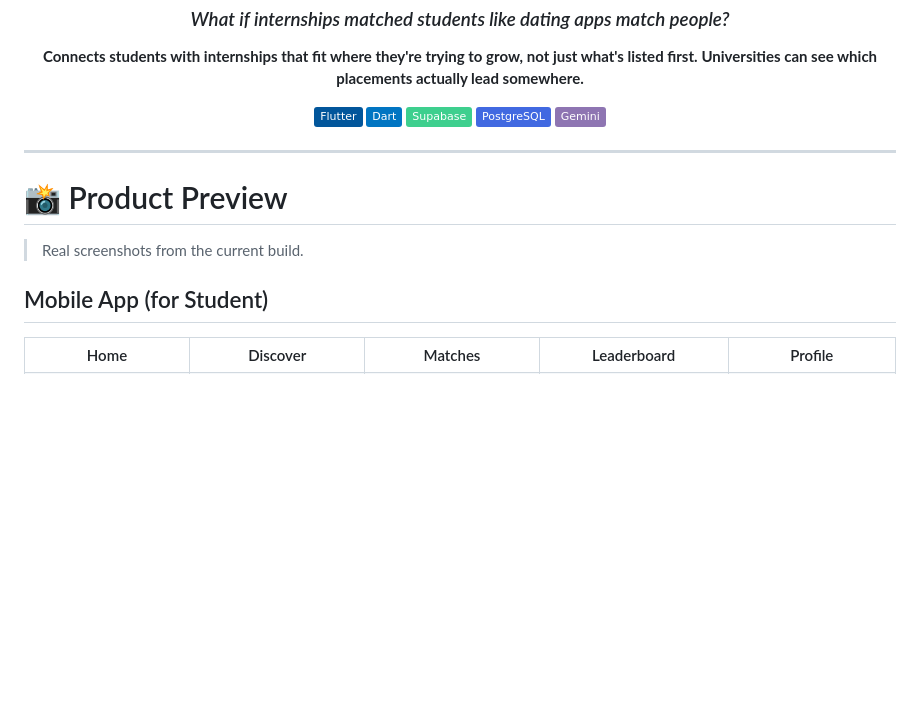
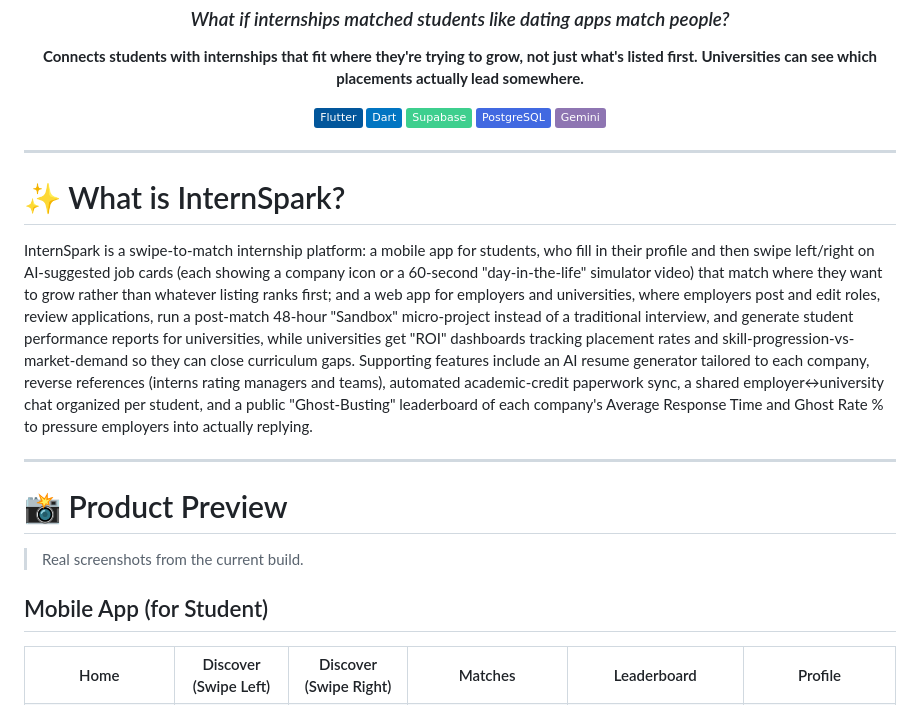
Before and after one commit to ShawnLYZ/InternSpark, a Markdown page: README.md, the part around one of its changes. Rendered like a GitHub page; badges without logos; blank space fills up the shorter version.

```diff
--- a/README.md
+++ b/README.md
@@ -19,6 +19,12 @@
 
 ---
 
+# ✨ What is InternSpark?
+
+InternSpark is a swipe-to-match internship platform: a mobile app for students, who fill in their profile and then swipe left/right on AI-suggested job cards (each showing a company icon or a 60-second "day-in-the-life" simulator video) that match where they want to grow rather than whatever listing ranks first; and a web app for employers and universities, where employers post and edit roles, review applications, run a post-match 48-hour "Sandbox" micro-project instead of a traditional interview, and generate student performance reports for universities, while universities get "ROI" dashboards tracking placement rates and skill-progression-vs-market-demand so they can close curriculum gaps. Supporting features include an AI resume generator tailored to each company, reverse references (interns rating managers and teams), automated academic-credit paperwork sync, a shared employer↔university chat organized per student, and a public "Ghost-Busting" leaderboard of each company's Average Response Time and Ghost Rate % to pressure employers into actually replying.
+
+---
+
 # 📸 Product Preview
 
 > Real screenshots from the current build.
@@ -28,7 +34,8 @@
   <table>
     <tr>
       <th>Home</th>
-      <th>Discover</th>
+      <th>Discover (Swipe Left)</th>
+      <th>Discover (Swipe Right)</th>
       <th>Matches</th>
       <th>Leaderboard</th>
       <th>Profile</th>
```
Also changed, not shown: other parts of README.md (+17 -2 lines), assets/Achievement_1.png (added), assets/Achievement_2.png (added), assets/Discover.png (deleted), 2 other files.
